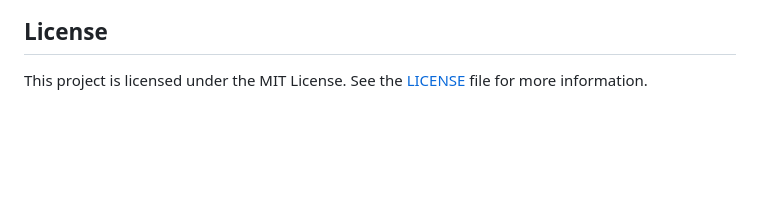
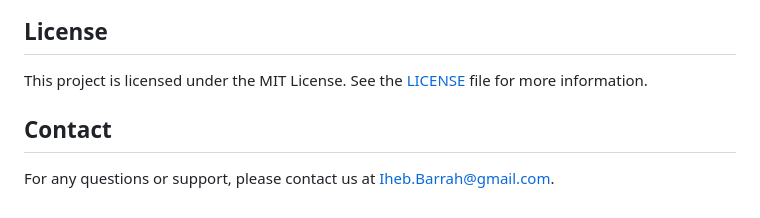
Before and after one commit to Ihebowski/GeoQuest, a Markdown page: README.md, the part around the change. GitHub-like rendering; blank space fills up the shorter version.

```diff
--- a/README.md
+++ b/README.md
@@ -127,3 +127,7 @@ bug fixes.
 
 This project is licensed under the MIT License. See the [LICENSE](LICENSE) file for more
 information.
+
+## Contact
+
+For any questions or support, please contact us at Iheb.Barrah@gmail.com.
```
